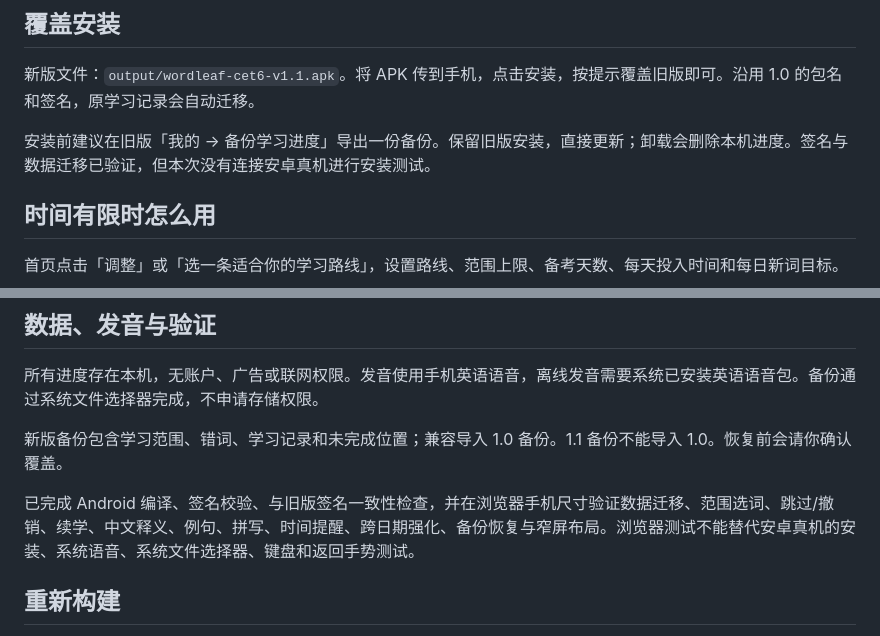
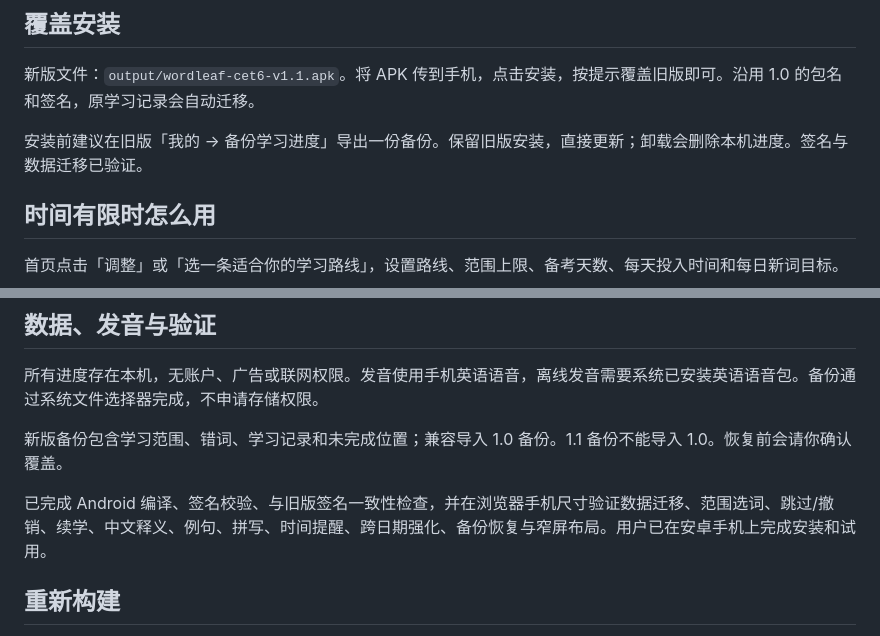
Before and after one commit to qi-fg/wordleaf, a Markdown page: README.md, 2 parts joined by grey strips. Rendered like a GitHub page.

Commit message:
Update device testing status after user phone test

```diff
--- a/README.md
+++ b/README.md
@@ -10,7 +10,7 @@
 
 新版文件：`output/wordleaf-cet6-v1.1.apk`。将 APK 传到手机，点击安装，按提示覆盖旧版即可。沿用 1.0 的包名和签名，原学习记录会自动迁移。
 
-安装前建议在旧版「我的 → 备份学习进度」导出一份备份。保留旧版安装，直接更新；卸载会删除本机进度。签名与数据迁移已验证，但本次没有连接安卓真机进行安装测试。
+安装前建议在旧版「我的 → 备份学习进度」导出一份备份。保留旧版安装，直接更新；卸载会删除本机进度。签名与数据迁移已验证。
 
 ## 时间有限时怎么用
 
@@ -61,7 +61,7 @@
 
 新版备份包含学习范围、错词、学习记录和未完成位置；兼容导入 1.0 备份。1.1 备份不能导入 1.0。恢复前会请你确认覆盖。
 
-已完成 Android 编译、签名校验、与旧版签名一致性检查，并在浏览器手机尺寸验证数据迁移、范围选词、跳过/撤销、续学、中文释义、例句、拼写、时间提醒、跨日期强化、备份恢复与窄屏布局。浏览器测试不能替代安卓真机的安装、系统语音、系统文件选择器、键盘和返回手势测试。
+已完成 Android 编译、签名校验、与旧版签名一致性检查，并在浏览器手机尺寸验证数据迁移、范围选词、跳过/撤销、续学、中文释义、例句、拼写、时间提醒、跨日期强化、备份恢复与窄屏布局。用户已在安卓手机上完成安装和试用。
 
 ## 重新构建
 
```
